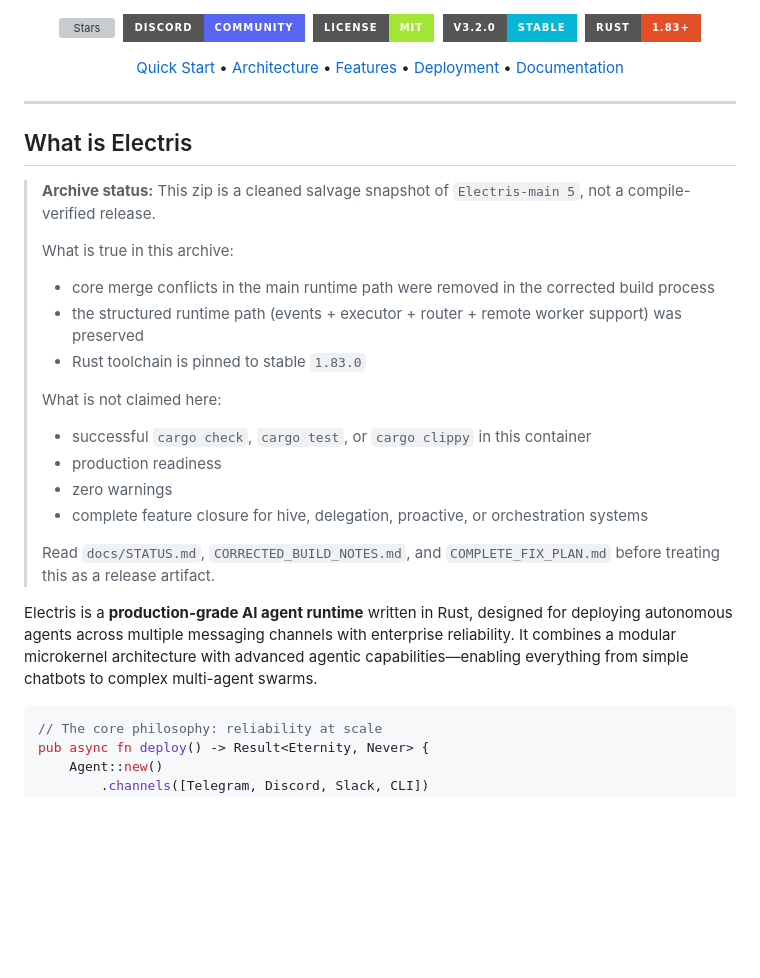
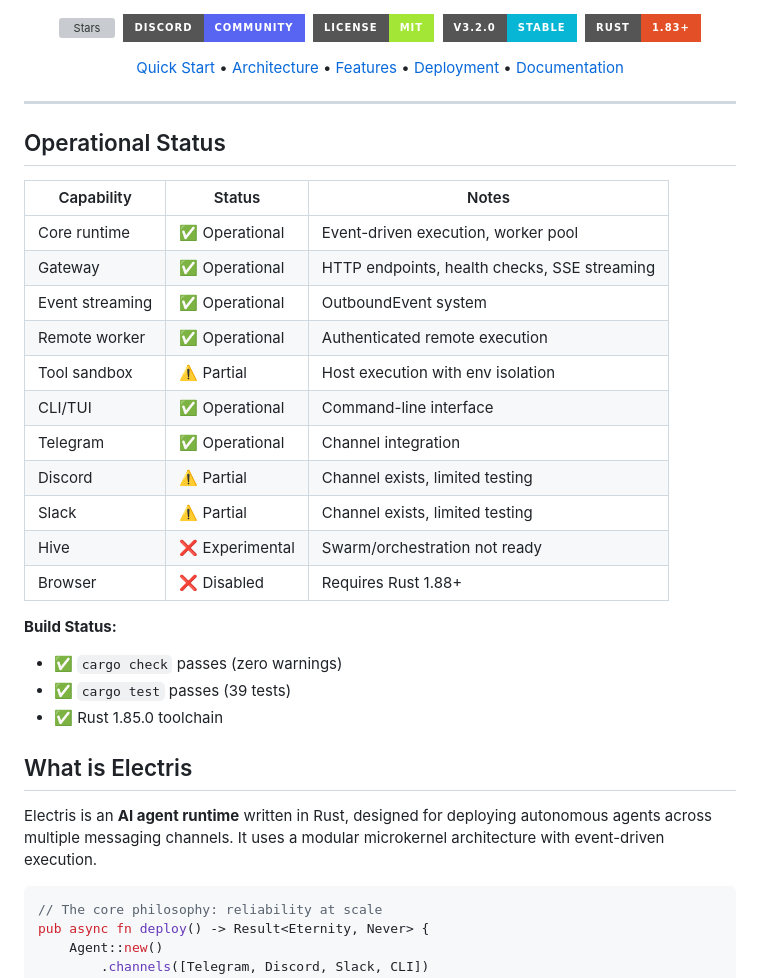
Before and after one commit to dawsonblock/Electris, a Markdown page: README.md, the part around the change. GitHub-like rendering; badges without logos; blank space fills up the shorter version; grey boxes are pictures that could not be loaded.

Commit message:
Stage 9: Update README with honest operational status
- Replace archive status warning with capability status table
- Document what's operational vs partial vs experimental
- Document build status (cargo check/test passing)
- Remove production-grade claims

````diff
--- a/README.md
+++ b/README.md
@@ -16,24 +16,30 @@
 
 ---
 
+## Operational Status
+
+| Capability | Status | Notes |
+|------------|--------|-------|
+| Core runtime | ✅ Operational | Event-driven execution, worker pool |
+| Gateway | ✅ Operational | HTTP endpoints, health checks, SSE streaming |
+| Event streaming | ✅ Operational | OutboundEvent system |
+| Remote worker | ✅ Operational | Authenticated remote execution |
+| Tool sandbox | ⚠️ Partial | Host execution with env isolation |
+| CLI/TUI | ✅ Operational | Command-line interface |
+| Telegram | ✅ Operational | Channel integration |
+| Discord | ⚠️ Partial | Channel exists, limited testing |
+| Slack | ⚠️ Partial | Channel exists, limited testing |
+| Hive | ❌ Experimental | Swarm/orchestration not ready |
+| Browser | ❌ Disabled | Requires Rust 1.88+ |
+
+**Build Status:**
+- ✅ `cargo check` passes (zero warnings)
+- ✅ `cargo test` passes (39 tests)
+- ✅ Rust 1.85.0 toolchain
+
 ## What is Electris
 
-> **Archive status:** This zip is a cleaned salvage snapshot of `Electris-main 5`, not a compile-verified release.
->
-> What is true in this archive:
-> - core merge conflicts in the main runtime path were removed in the corrected build process
-> - the structured runtime path (events + executor + router + remote worker support) was preserved
-> - Rust toolchain is pinned to stable `1.83.0`
->
-> What is not claimed here:
-> - successful `cargo check`, `cargo test`, or `cargo clippy` in this container
-> - production readiness
-> - zero warnings
-> - complete feature closure for hive, delegation, proactive, or orchestration systems
->
-> Read `docs/STATUS.md`, `CORRECTED_BUILD_NOTES.md`, and `COMPLETE_FIX_PLAN.md` before treating this as a release artifact.
-
-Electris is a **production-grade AI agent runtime** written in Rust, designed for deploying autonomous agents across multiple messaging channels with enterprise reliability. It combines a modular microkernel architecture with advanced agentic capabilities—enabling everything from simple chatbots to complex multi-agent swarms.
+Electris is an **AI agent runtime** written in Rust, designed for deploying autonomous agents across multiple messaging channels. It uses a modular microkernel architecture with event-driven execution.
 
 ```rust
 // The core philosophy: reliability at scale
````
